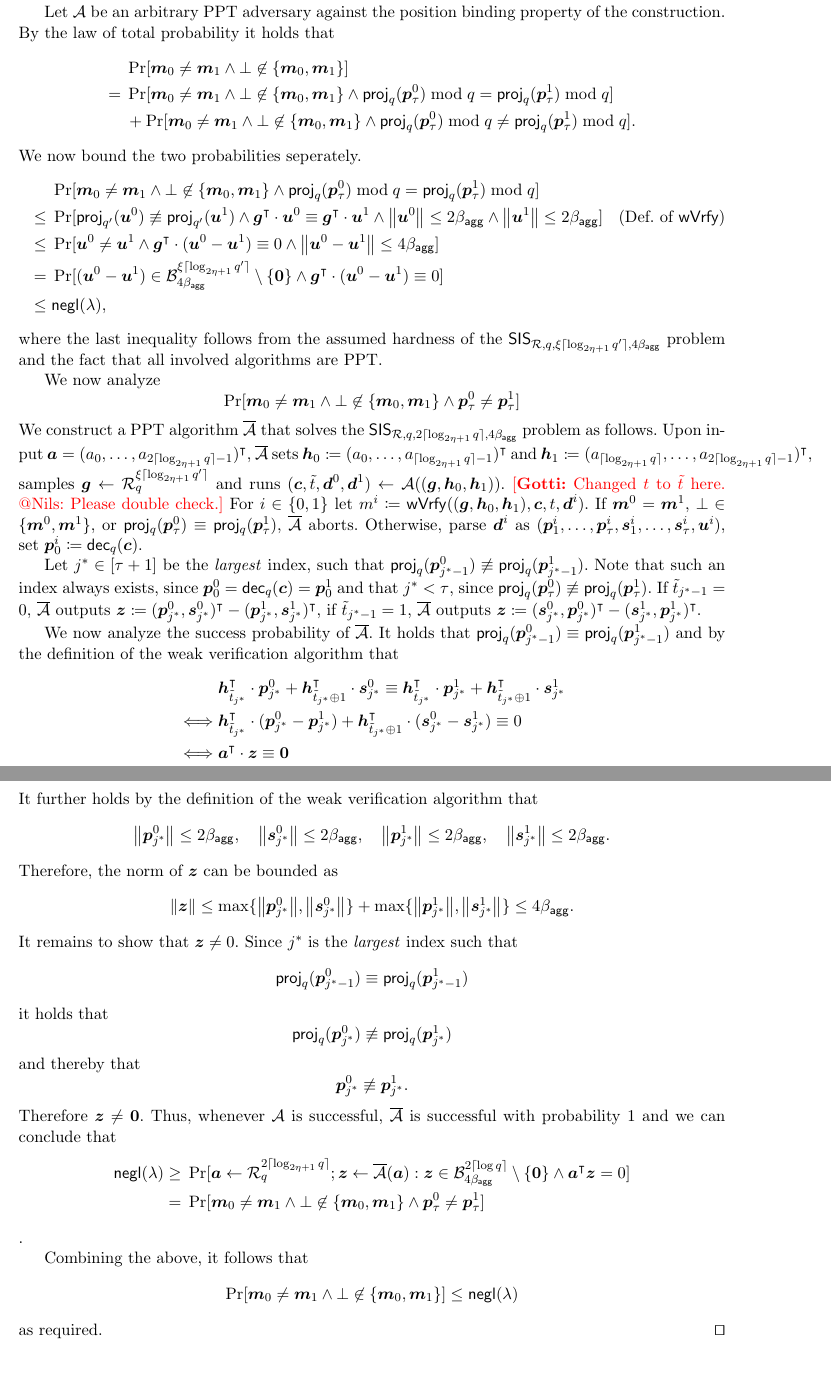
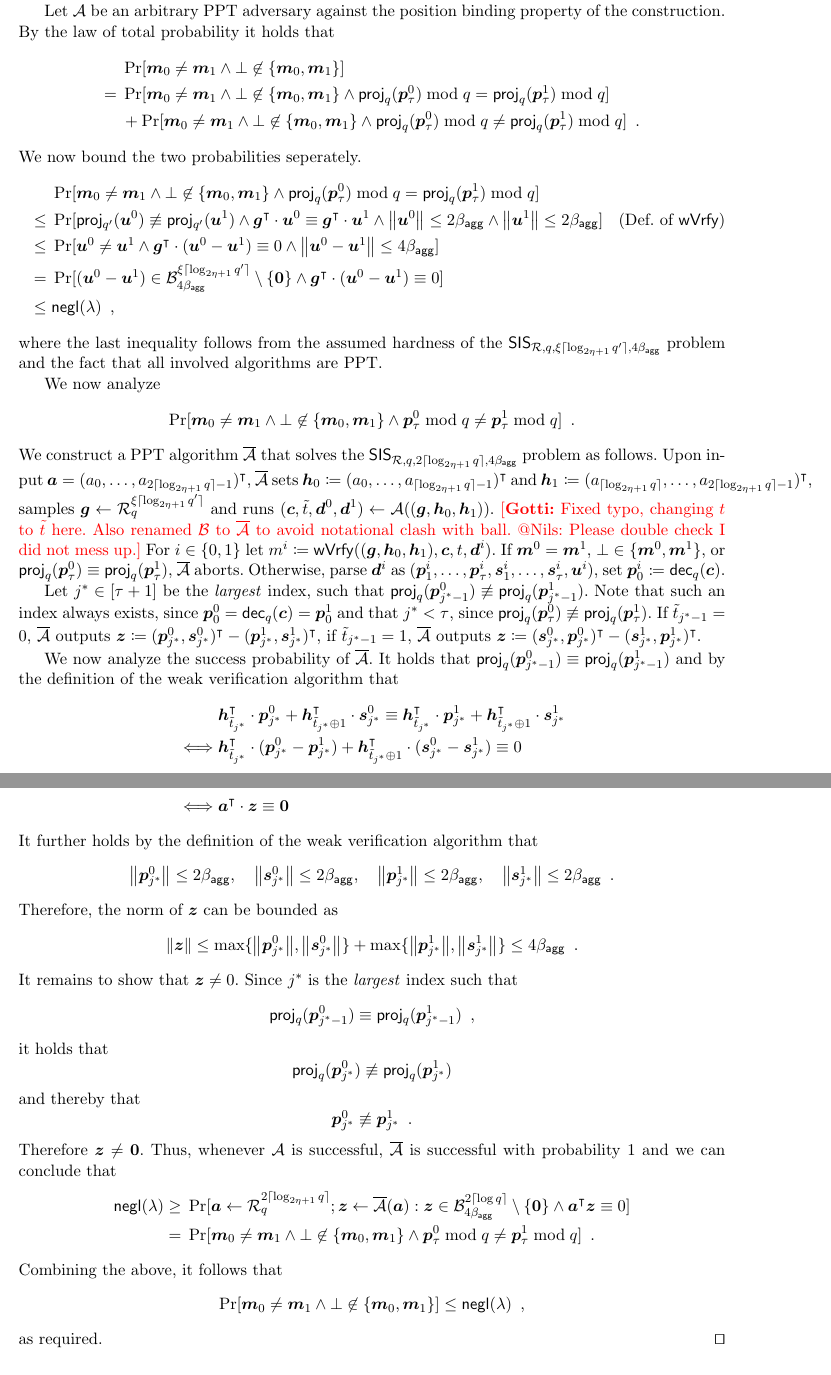
Before and after one commit to GottfriedHerold/Chipmunk, a LaTeX paper (main.tex, which reads sections/veccom.tex): two parts of pages 16 and 17 of 35, joined at a grey line, cut so that both start at the same text. Compiled offline with pdfLaTeX.

Commit message:
Typographic fixes, mostly.

```diff
--- a/sections/veccom.tex
+++ b/sections/veccom.tex
@@ -636,7 +636,7 @@ We will prove this lemma by leveraging that any pair of valid decommitments for
     &\Pr[\vec{m}_0\neq \vec{m}_1 \land \bot\not\in\{\vec{m}_0,\vec{m}_1\}]\\
     ={}& \Pr[\vec{m}_0\neq \vec{m}_1 \land \bot\not\in\{\vec{m}_0,\vec{m}_1\} \land \proj_q(\vec{p}_\tau^0)\bmod q  = \proj_q(\vec{p}_\tau^1)\bmod q]\\&
     +
-    \Pr[\vec{m}_0\neq \vec{m}_1 \land \bot\not\in\{\vec{m}_0,\vec{m}_1\} \land \proj_q(\vec{p}_\tau^0)\bmod q \neq \proj_q(\vec{p}_\tau^1)\bmod q].
+    \Pr[\vec{m}_0\neq \vec{m}_1 \land \bot\not\in\{\vec{m}_0,\vec{m}_1\} \land \proj_q(\vec{p}_\tau^0)\bmod q \neq \proj_q(\vec{p}_\tau^1)\bmod q]\enspace.
   \end{align*}
 %
   We now bound the two probabilities seperately.
@@ -646,16 +646,22 @@ We will prove this lemma by leveraging that any pair of valid decommitments for
     \leq{}&\Pr[\proj_{q'}(\vec{u}^0) \not \equiv \proj_{q'}(\vec{u}^1) \land \vec{g}^\transpose\cdot \vec{u}^0 \equiv \vec{g}^\transpose\cdot \vec{u}^1 \land \norm{\vec{u}^0}\leq 2\bagg \land \norm{\vec{u}^1}\leq 2\bagg]\tag{Def.\ of $\wverify$}\\
     \leq{}& \Pr[\vec{u}^0 \neq \vec{u}^1 \land \vec{g}^\transpose\cdot (\vec{u}^0-\vec{u}^1) \equiv 0 \land \norm{\vec{u}^0-\vec{u}^1}\leq 4\bagg]\\
     = {}& \Pr[(\vec{u}^0-\vec{u}^1) \in \ball_{4\bagg}^{\xi\lceil\log_{2\eta+1}q'\rceil}\setminus \{\vec{0}\} \land \vec{g}^\transpose\cdot (\vec{u}^0-\vec{u}^1) \equiv 0]\\
-    \leq{}& \negl,
+    \leq{}& \negl\enspace,
   \end{align*}
   where the last inequality follows from the assumed hardness of the $\sis_{\ring,q,\xi\lceil \log_{2\eta+1} q'\rceil,4\bagg}$ problem and the fact that all involved algorithms are PPT.
 
   We now analyze
   \[
-    \Pr[\vec{m}_0\neq \vec{m}_1 \land \bot\not\in\{\vec{m}_0,\vec{m}_1\} \land \vec{p}_\tau^0 \neq \vec{p}_\tau^1]
+    \Pr[\vec{m}_0\neq \vec{m}_1 \land \bot\not\in\{\vec{m}_0,\vec{m}_1\} \land \vec{p}_\tau^0 \bmod q \neq \vec{p}_\tau^1 \bmod q]\enspace.
   \]
   We construct a PPT algorithm $\sisadv$ that solves the $\sis_{\ring,q,2\lceil\log_{2\eta+1} q\rceil,4\bagg}$ problem as follows.
-  Upon input $\vec{a}=(a_0,\dots,a_{2\lceil\log_{2\eta+1} q\rceil-1})^\transpose$, $\sisadv$ sets $\vec{h}_0\coloneqq(a_0,\dots,a_{\lceil\log_{2\eta+1} q\rceil-1})^\transpose$ and $\vec{h}_1 \coloneqq (a_{\lceil\log_{2\eta+1} q\rceil},\dots,a_{2\lceil\log_{2\eta+1} q\rceil-1})^\transpose$, samples $\vec{g} \gets \ring_q^{\xi\lceil\log_{2\eta+1} q'\rceil}$ and runs $(\vec{c},\tilde t,\vec{d}^0,\vec{d}^1) \gets \adv((\vec{g},\vec{h}_0,\vec{h}_1))$. \gnote{Changed $t$ to $\tilde t$ here. @Nils: Please double check.}
+  Upon input $\vec{a}=(a_0,\dots,a_{2\lceil\log_{2\eta+1} q\rceil-1})^\transpose$,
+  $\sisadv$ sets
+  $\vec{h}_0\coloneqq(a_0,\dots,a_{\lceil\log_{2\eta+1} q\rceil-1})^\transpose$ and
+  $\vec{h}_1 \coloneqq (a_{\lceil\log_{2\eta+1} q\rceil},\dots,a_{2\lceil\log_{2\eta+1} q\rceil-1})^\transpose$,
+  samples $\vec{g} \gets \ring_q^{\xi\lceil\log_{2\eta+1} q'\rceil}$ and runs
+  $(\vec{c},\tilde t,\vec{d}^0,\vec{d}^1) \gets \adv((\vec{g},\vec{h}_0,\vec{h}_1))$.
+  \gnote{Fixed typo, changing $t$ to $\tilde t$ here. Also renamed $\bdv$ to $\sisadv$ to avoid notational clash with ball. @Nils: Please double check I did not mess up.}
   For $i\in\bin$ let $m^i \coloneqq \wverify((\vec{g},\vec{h}_0,\vec{h}_1),\vec{c},t,\vec{d}^i)$.
   If $\vec{m}^0 = \vec{m}^1$, $\bot\in\{\vec{m}^0,\vec{m}^1\}$, or $\proj_q(\vec{p}_\tau^0) \equiv \proj_q(\vec{p}_\tau^1)$, $\sisadv$ aborts.
   Otherwise, parse $\vec{d}^i$ as $(\vec{p}^i_1,\dots,\vec{p}^i_{\tau},\vec{s}^i_1,\dots,\vec{s}^i_\tau,\vec{u}^i)$, set $\vec{p}^i_0 \coloneqq \decomp_q(\vec{c})$.
@@ -673,12 +679,17 @@ We will prove this lemma by leveraging that any pair of valid decommitments for
     \iff&\vec{a}^\transpose\cdot\vec{z}\equiv\vec{0}
   \end{align*}
   It further holds by the definition of the weak verification algorithm that
-  \[\norm{\vec{p}_{j^*}^0} \leq 2\bagg,\quad \norm{\vec{s}_{j^*}^0} \leq 2\bagg, \quad\norm{\vec{p}_{j^*}^1} \leq 2\bagg, \quad \norm{\vec{s}_{j^*}^1} \leq 2\bagg.\]
-  Therefore, the norm of $\vec{z}$ can be bounded as \[\norm{\vec{z}} \leq \max\{\norm{\vec{p}_{j^*}^0},\norm{\vec{s}_{j^*}^0}\}+\max\{\norm{\vec{p}_{j^*}^1},\norm{\vec{s}_{j^*}^1}\} \leq 4\bagg.\]
+  \[
+  \norm{\vec{p}_{j^*}^0} \leq 2\bagg,\quad \norm{\vec{s}_{j^*}^0} \leq 2\bagg, \quad\norm{\vec{p}_{j^*}^1} \leq 2\bagg, \quad \norm{\vec{s}_{j^*}^1} \leq 2\bagg\enspace.
+  \]
+  Therefore, the norm of $\vec{z}$ can be bounded as
+  \[
+  \norm{\vec{z}} \leq \max\{\norm{\vec{p}_{j^*}^0},\norm{\vec{s}_{j^*}^0}\}+\max\{\norm{\vec{p}_{j^*}^1},\norm{\vec{s}_{j^*}^1}\} \leq 4\bagg\enspace.
+  \]
   It remains to show that $\vec{z}\neq 0$.
   Since $j^*$ is the \emph{largest} index such that
   \[
-    \proj_q(\vec{p}_{j^*-1}^0) \equiv \proj_q(\vec{p}_{j^*-1}^1)
+    \proj_q(\vec{p}_{j^*-1}^0) \equiv \proj_q(\vec{p}_{j^*-1}^1)\enspace,
   \]
   it holds that
   \[
@@ -686,21 +697,20 @@ We will prove this lemma by leveraging that any pair of valid decommitments for
   \]
   and thereby that
   \[
-    \vec{p}_{j^*}^0 \not \equiv \vec{p}_{j^*}^1.
+    \vec{p}_{j^*}^0 \not \equiv \vec{p}_{j^*}^1\enspace.
   \]
   Therefore $\vec{z}\neq\vec{0}$.
   Thus, whenever $\adv$ is successful, $\sisadv$ is successful with probability $1$ and we can conclude that
   \begin{align*}
   \negl \geq{}& \Pr[
-      \vec{a} \gets \ring_q^{2\lceil\log_{2\eta+1} q\rceil}; \vec{z}\gets\sisadv(\vec{a}) : \vec{z}\in\ball_{4\bagg}^{2\lceil\log q\rceil}\setminus\{\vec{0}\} \land \vec{a}^\transpose\vec{z}=0
+      \vec{a} \gets \ring_q^{2\lceil\log_{2\eta+1} q\rceil}; \vec{z}\gets\sisadv(\vec{a}) : \vec{z}\in\ball_{4\bagg}^{2\lceil\log q\rceil}\setminus\{\vec{0}\} \land \vec{a}^\transpose\vec{z}\equiv 0
     ]\\
     ={}&
-    \Pr[\vec{m}_0\neq \vec{m}_1 \land \bot\not\in\{\vec{m}_0,\vec{m}_1\} \land \vec{p}_\tau^0 \neq \vec{p}_\tau^1]
-  \end{align*}.
-
+    \Pr[\vec{m}_0\neq \vec{m}_1 \land \bot\not\in\{\vec{m}_0,\vec{m}_1\} \land \vec{p}_\tau^0 \bmod q\neq \vec{p}_\tau^1\bmod q]\enspace.
+  \end{align*}
   Combining the above, it follows that
   \[
-    \Pr[\vec{m}_0\neq \vec{m}_1 \land \bot\not\in\{\vec{m}_0,\vec{m}_1\}] \leq \negl
+    \Pr[\vec{m}_0\neq \vec{m}_1 \land \bot\not\in\{\vec{m}_0,\vec{m}_1\}] \leq \negl\enspace,
   \]
   as required.\qed
 \end{proof}
```
